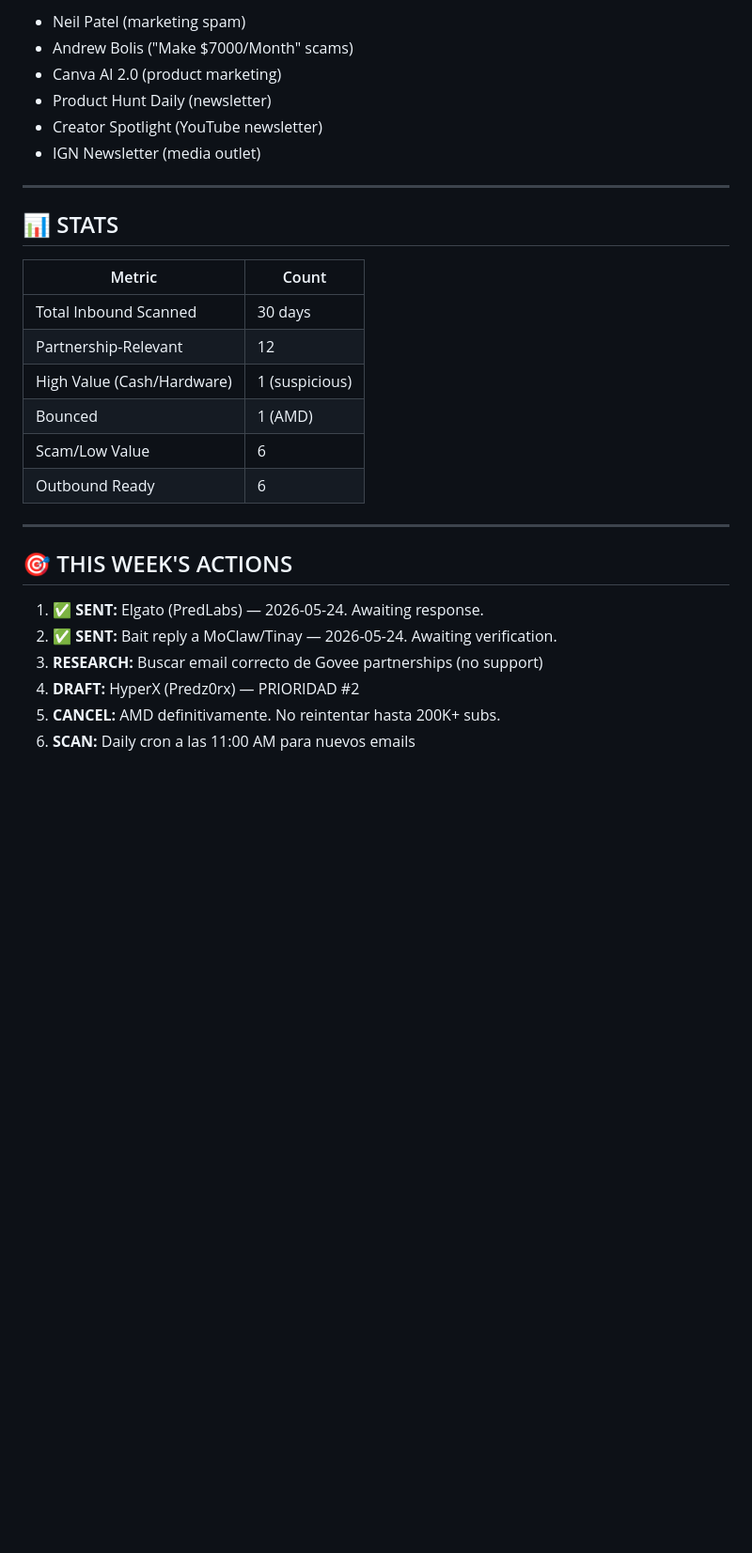
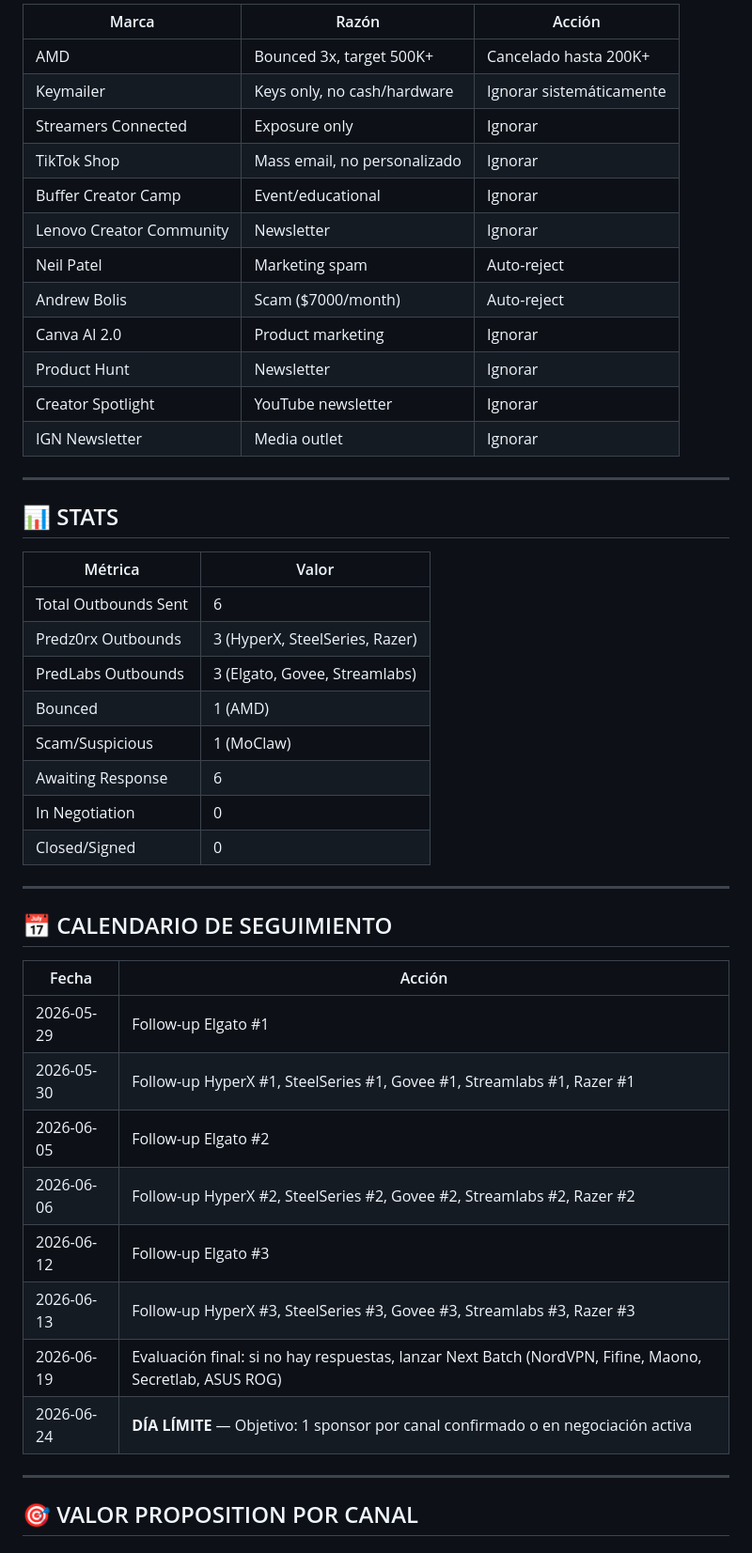
Before and after one commit to Predz0rX/partnership-dashboard, a Markdown page: partnership-pipeline.md, the part around one of its changes. Shown at 94% size. Drawn GitHub-style; blank space fills up the shorter version.

```diff
--- a/partnership-pipeline.md
+++ b/partnership-pipeline.md
@@ -124,31 +139,50 @@
 
-- Neil Patel (marketing spam)
-- Andrew Bolis ("Make $7000/Month" scams)
-- Canva AI 2.0 (product marketing)
-- Product Hunt Daily (newsletter)
-- Creator Spotlight (YouTube newsletter)
-- IGN Newsletter (media outlet)
+| Marca | Razón | Acción |
+|-------|-------|--------|
+| AMD | Bounced 3x, target 500K+ | Cancelado hasta 200K+ |
+| Keymailer | Keys only, no cash/hardware | Ignorar sistemáticamente |
+| Streamers Connected | Exposure only | Ignorar |
+| TikTok Shop | Mass email, no personalizado | Ignorar |
+| Buffer Creator Camp | Event/educational | Ignorar |
+| Lenovo Creator Community | Newsletter | Ignorar |
+| Neil Patel | Marketing spam | Auto-reject |
+| Andrew Bolis | Scam ($7000/month) | Auto-reject |
+| Canva AI 2.0 | Product marketing | Ignorar |
+| Product Hunt | Newsletter | Ignorar |
+| Creator Spotlight | YouTube newsletter | Ignorar |
+| IGN Newsletter | Media outlet | Ignorar |
 
 ---
 
 ## 📊 STATS
 
-| Metric | Count |
-|--------|-------|
-| Total Inbound Scanned | 30 days |
-| Partnership-Relevant | 12 |
-| High Value (Cash/Hardware) | 1 (suspicious) |
+| Métrica | Valor |
+|---------|-------|
+| Total Outbounds Sent | 6 |
+| Predz0rx Outbounds | 3 (HyperX, SteelSeries, Razer) |
+| PredLabs Outbounds | 3 (Elgato, Govee, Streamlabs) |
 | Bounced | 1 (AMD) |
-| Scam/Low Value | 6 |
-| Outbound Ready | 6 |
+| Scam/Suspicious | 1 (MoClaw) |
+| Awaiting Response | 6 |
+| In Negotiation | 0 |
+| Closed/Signed | 0 |
 
 ---
 
-## 🎯 THIS WEEK'S ACTIONS
+## 📅 CALENDARIO DE SEGUIMIENTO
 
-1. ✅ **SENT:** Elgato (PredLabs) — 2026-05-24. Awaiting response.
-2. ✅ **SENT:** Bait reply a MoClaw/Tinay — 2026-05-24. Awaiting verification.
-3. **RESEARCH:** Buscar email correcto de Govee partnerships (no support)
-4. **DRAFT:** HyperX (Predz0rx) — PRIORIDAD #2
-5. **CANCEL:** AMD definitivamente. No reintentar hasta 200K+ subs.
-6. **SCAN:** Daily cron a las 11:00 AM para nuevos emails
+| Fecha | Acción |
+|-------|--------|
+| 2026-05-29 | Follow-up Elgato #1 |
+| 2026-05-30 | Follow-up HyperX #1, SteelSeries #1, Govee #1, Streamlabs #1, Razer #1 |
+| 2026-06-05 | Follow-up Elgato #2 |
+| 2026-06-06 | Follow-up HyperX #2, SteelSeries #2, Govee #2, Streamlabs #2, Razer #2 |
+| 2026-06-12 | Follow-up Elgato #3 |
+| 2026-06-13 | Follow-up HyperX #3, SteelSeries #3, Govee #3, Streamlabs #3, Razer #3 |
+| 2026-06-19 | Evaluación final: si no hay respuestas, lanzar Next Batch (NordVPN, Fifine, Maono, Secretlab, ASUS ROG) |
+| 2026-06-24 | **DÍA LÍMITE** — Objetivo: 1 sponsor por canal confirmado o en negociación activa |
+
+---
+
+## 🎯 VALOR PROPOSITION POR CANAL
+
```
Also changed, not shown: other parts of partnership-pipeline.md (+152 -79 lines), 30-day-sponsor-strategy.md (added, +211 -0 lines).
